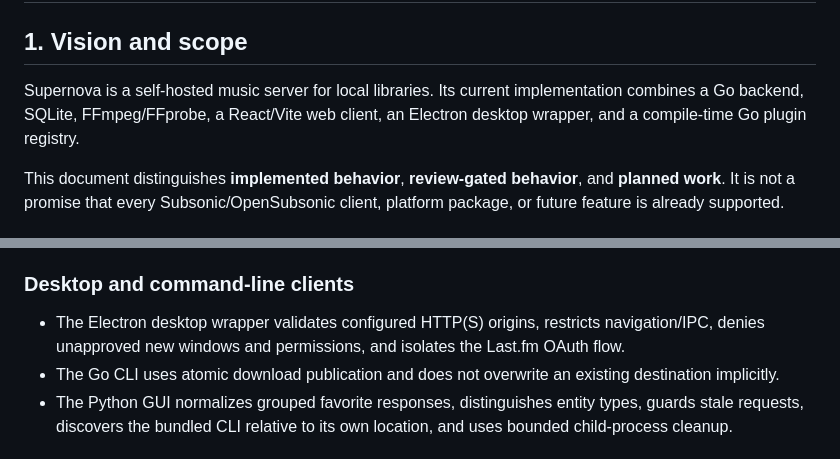
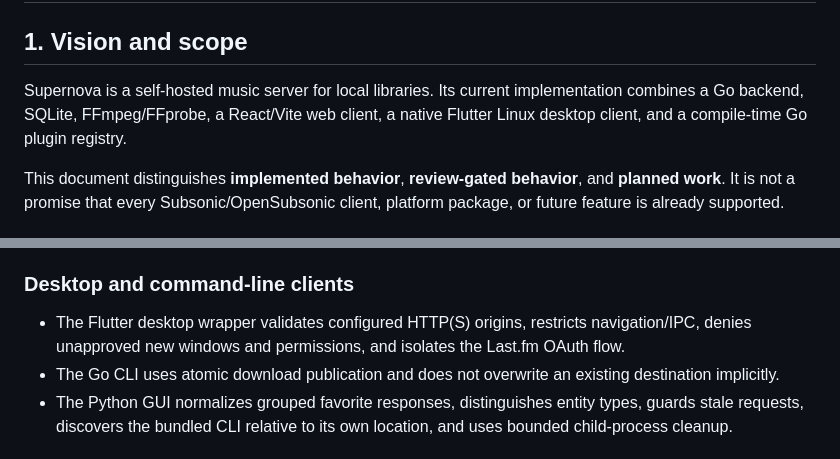
Before and after one commit to soltros/Supernova, a Markdown page: WHITEPAPER.md, 2 parts joined by grey strips. Rendered like a GitHub page.

```diff
--- a/WHITEPAPER.md
+++ b/WHITEPAPER.md
@@ -2,7 +2,7 @@
 
 ## 1. Vision and scope
 
-Supernova is a self-hosted music server for local libraries. Its current implementation combines a Go backend, SQLite, FFmpeg/FFprobe, a React/Vite web client, an Electron desktop wrapper, and a compile-time Go plugin registry.
+Supernova is a self-hosted music server for local libraries. Its current implementation combines a Go backend, SQLite, FFmpeg/FFprobe, a React/Vite web client, a native Flutter Linux desktop client, and a compile-time Go plugin registry.
 
 This document distinguishes **implemented behavior**, **review-gated behavior**, and **planned work**. It is not a promise that every Subsonic/OpenSubsonic client, platform package, or future feature is already supported.
 
@@ -48,7 +48,7 @@ This document distinguishes **implemented behavior**, **review-gated behavior**,
 
 ### Desktop and command-line clients
 
-- The Electron desktop wrapper validates configured HTTP(S) origins, restricts navigation/IPC, denies unapproved new windows and permissions, and isolates the Last.fm OAuth flow.
+- The Flutter desktop wrapper validates configured HTTP(S) origins, restricts navigation/IPC, denies unapproved new windows and permissions, and isolates the Last.fm OAuth flow.
 - The Go CLI uses atomic download publication and does not overwrite an existing destination implicitly.
 - The Python GUI normalizes grouped favorite responses, distinguishes entity types, guards stale requests, discovers the bundled CLI relative to its own location, and uses bounded child-process cleanup.
 
```
Also changed, not shown: RELEASE_NOTES_v2026.09.21.md (+2 -2 lines).
